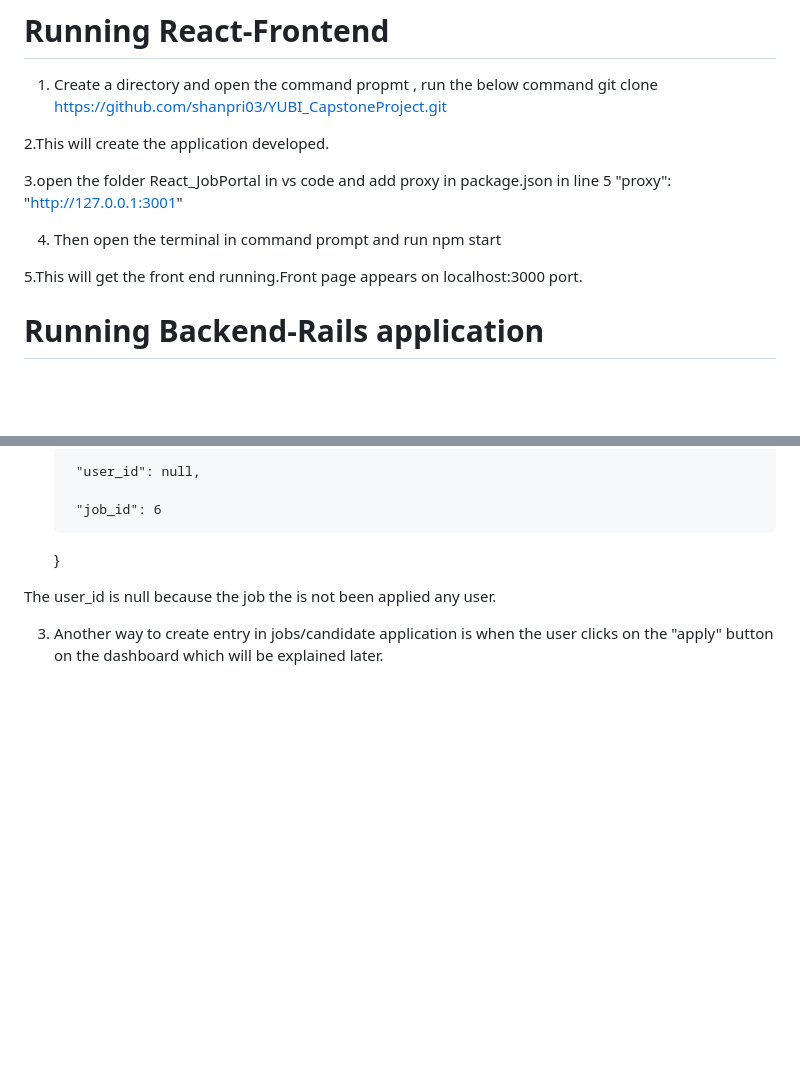
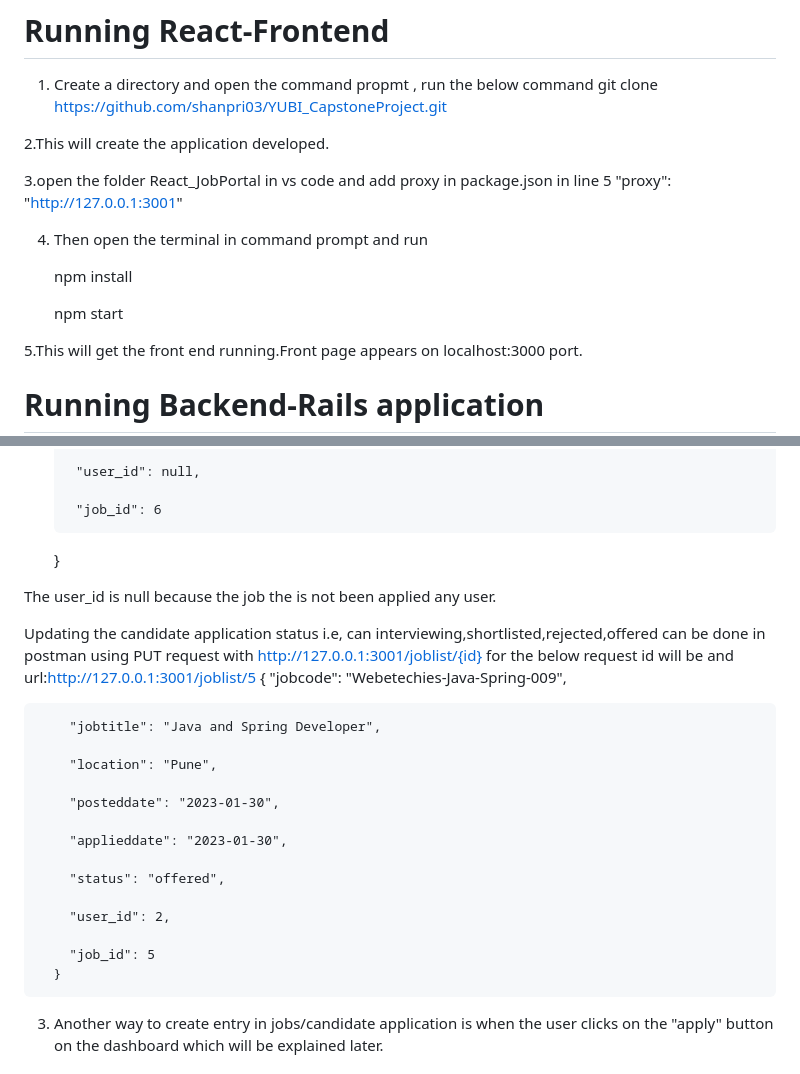
Before and after one commit to shanpri03/YUBI_CapstoneProject, a Markdown page: README.md, 2 parts joined by grey strips. GitHub-like rendering; blank space fills up the shorter version.

```diff
--- a/README.md
+++ b/README.md
@@ -106,6 +106,9 @@ To interact with database
        "proxy": "http://127.0.0.1:3001"
 
 4. Then open the terminal in command prompt and run
+
+     npm install
+
      npm start
 
 5.This will get the front end running.Front page appears on localhost:3000 port.
@@ -204,6 +207,26 @@ To interact with database
 
   The user_id is null because the job the is not been applied any user.
 
+ Updating the candidate application status i.e, can interviewing,shortlisted,rejected,offered can be done in postman using PUT request with http://127.0.0.1:3001/joblist/{id}
+ for the below request id will be and url:http://127.0.0.1:3001/joblist/5
+      {
+        "jobcode": "Webetechies-Java-Spring-009",
+
+        "jobtitle": "Java and Spring Developer",
+
+        "location": "Pune",
+
+        "posteddate": "2023-01-30",
+
+        "applieddate": "2023-01-30",
+
+        "status": "offered",
+
+        "user_id": 2,
+
+        "job_id": 5
+      }
+
 3. Another way to create entry in jobs/candidate application is when the user clicks on the "apply" button on the dashboard which will be explained later.
 
 # Flow of Job Portal application
```
